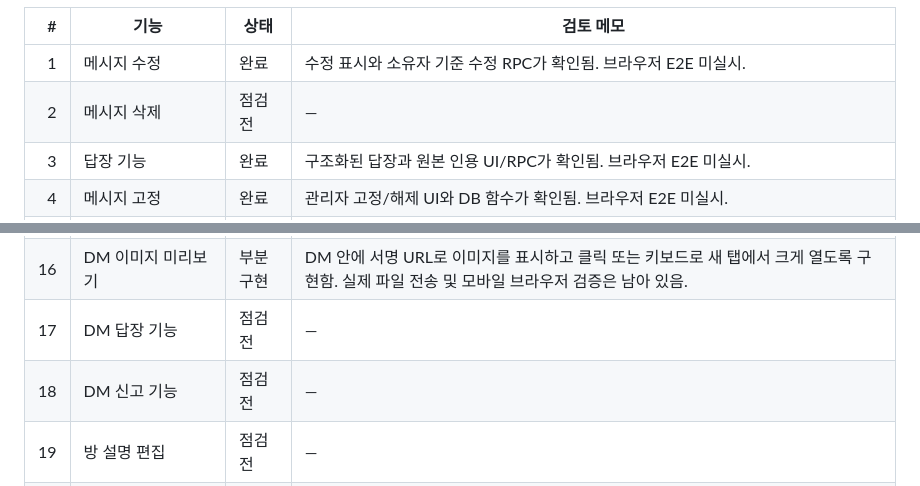
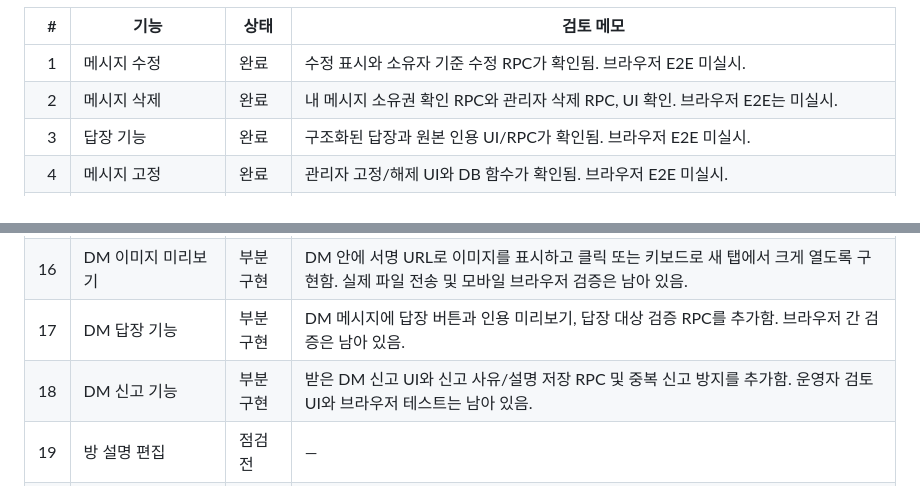
Before and after one commit to UnknownUser-Using-AI/roomchat, a Markdown page: FEATURE_TRACKER.md, 2 parts joined by grey strips. Drawn GitHub-style.

Commit message:
Update DM reply/report and deletion tracker

```diff
--- a/FEATURE_TRACKER.md
+++ b/FEATURE_TRACKER.md
@@ -12,7 +12,7 @@
 | # | 기능 | 상태 | 검토 메모 |
 |---:|---|---|---|
 | 1 | 메시지 수정 | 완료 | 수정 표시와 소유자 기준 수정 RPC가 확인됨. 브라우저 E2E 미실시. |
-| 2 | 메시지 삭제 | 점검 전 | — |
+| 2 | 메시지 삭제 | 완료 | 내 메시지 소유권 확인 RPC와 관리자 삭제 RPC, UI 확인. 브라우저 E2E는 미실시. |
 | 3 | 답장 기능 | 완료 | 구조화된 답장과 원본 인용 UI/RPC가 확인됨. 브라우저 E2E 미실시. |
 | 4 | 메시지 고정 | 완료 | 관리자 고정/해제 UI와 DB 함수가 확인됨. 브라우저 E2E 미실시. |
 | 5 | 메시지 검색 | 부분 구현 | 내용·작성자 검색과 날짜 필터를 추가함. 검색 범위는 현재 로드된 메시지이며 오래된 전체 기록 검색은 미구현/미확인. |
@@ -27,8 +27,8 @@
 | 14 | DM 대화 검색 | 부분 구현 | 현재 열린 대화에 로드된 최근 100개 메시지를 검색하는 입력 UI를 추가함. 전체 기록 서버 검색 및 브라우저 테스트는 남아 있음. |
 | 15 | DM 파일 전송 | 부분 구현 | 비공개 dm-images 저장소와 친구 관계 기반 업로드/열람/삭제 정책을 추가하고, 이미지 선택 미리보기 후 DM 전송을 구현함. 실제 계정 간 업로드 테스트는 남아 있음. |
 | 16 | DM 이미지 미리보기 | 부분 구현 | DM 안에 서명 URL로 이미지를 표시하고 클릭 또는 키보드로 새 탭에서 크게 열도록 구현함. 실제 파일 전송 및 모바일 브라우저 검증은 남아 있음. |
-| 17 | DM 답장 기능 | 점검 전 | — |
-| 18 | DM 신고 기능 | 점검 전 | — |
+| 17 | DM 답장 기능 | 부분 구현 | DM 메시지에 답장 버튼과 인용 미리보기, 답장 대상 검증 RPC를 추가함. 브라우저 간 검증은 남아 있음. |
+| 18 | DM 신고 기능 | 부분 구현 | 받은 DM 신고 UI와 신고 사유/설명 저장 RPC 및 중복 신고 방지를 추가함. 운영자 검토 UI와 브라우저 테스트는 남아 있음. |
 | 19 | 방 설명 편집 | 점검 전 | — |
 | 20 | 방 검색 | 점검 전 | — |
 | 21 | 방 즐겨찾기 | 점검 전 | — |
```
